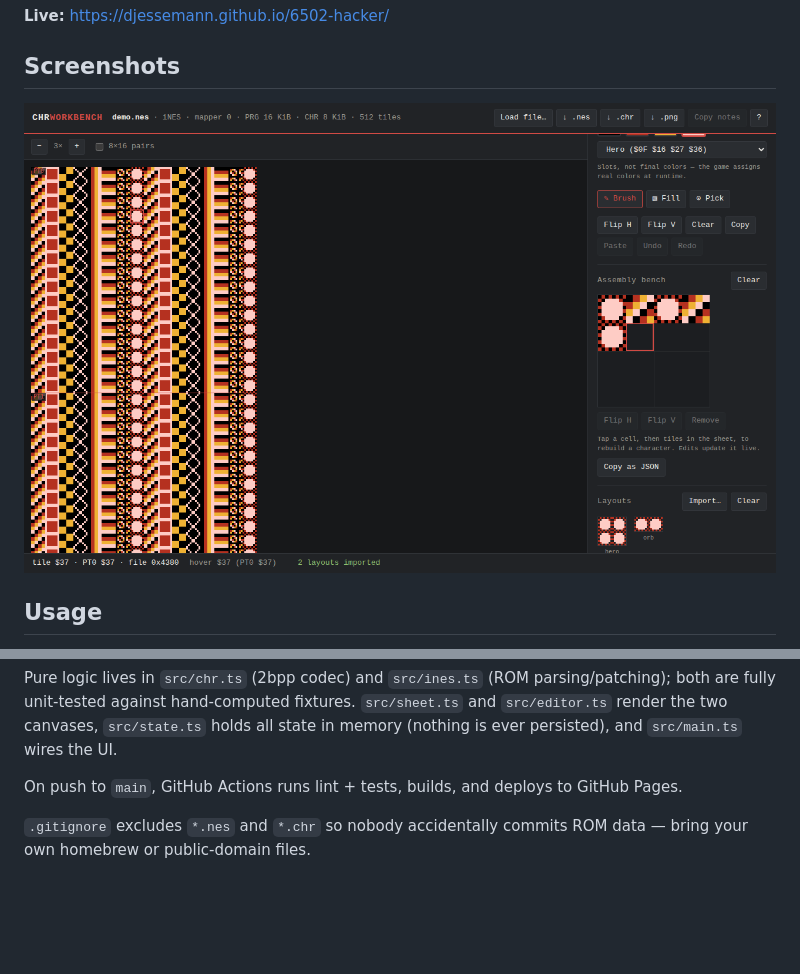
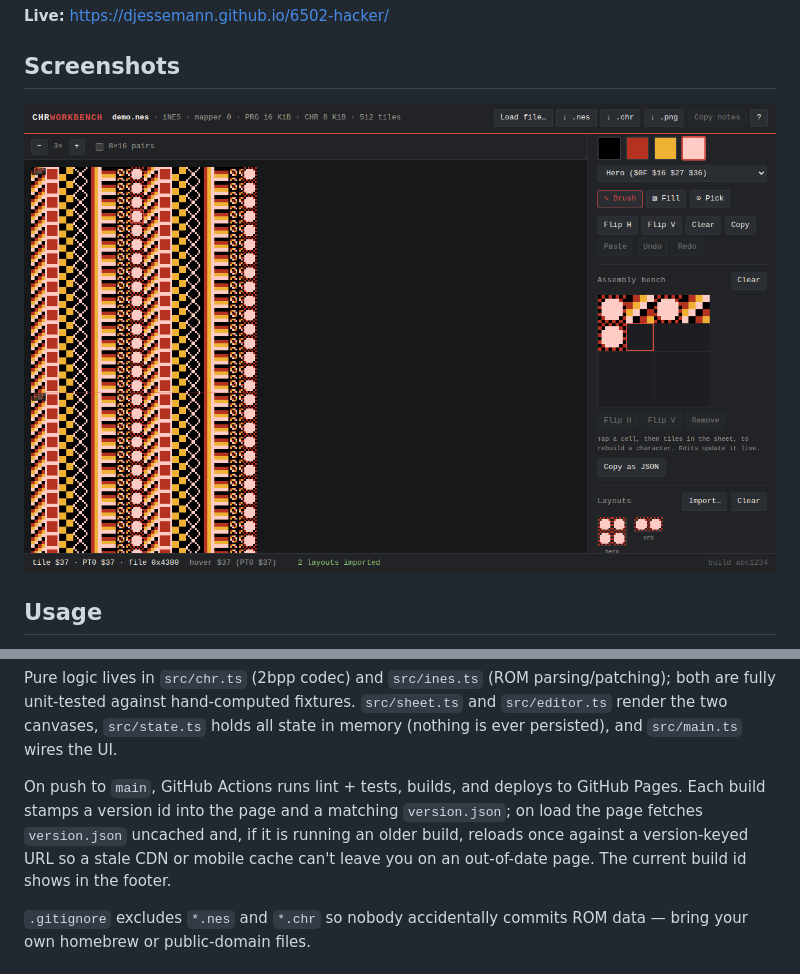
Before and after one commit to djessemann/6502-hacker, a Markdown page: README.md, 2 parts joined by grey strips. Drawn GitHub-style; pictures changed too: docs/screenshot.png; blank space fills up the shorter version.

```diff
--- a/README.md
+++ b/README.md
@@ -112,7 +112,11 @@ fixtures. `src/sheet.ts` and `src/editor.ts` render the two canvases,
 `src/main.ts` wires the UI.
 
 On push to `main`, GitHub Actions runs lint + tests, builds, and deploys to
-GitHub Pages.
+GitHub Pages. Each build stamps a version id into the page and a matching
+`version.json`; on load the page fetches `version.json` uncached and, if it
+is running an older build, reloads once against a version-keyed URL so a
+stale CDN or mobile cache can't leave you on an out-of-date page. The
+current build id shows in the footer.
 
 `.gitignore` excludes `*.nes` and `*.chr` so nobody accidentally commits ROM
 data — bring your own homebrew or public-domain files.
```
Also changed, not shown: 7 other files.
